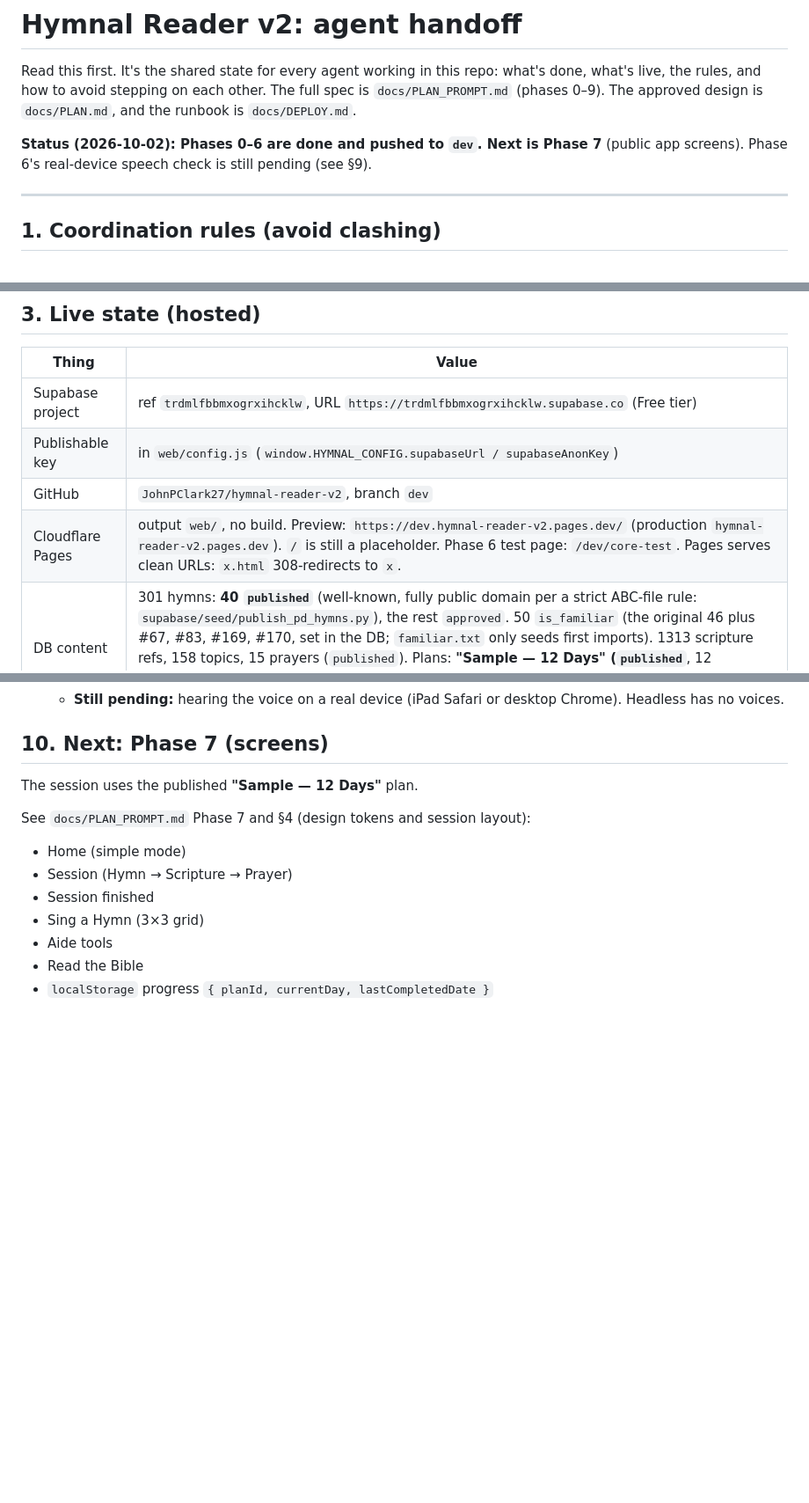
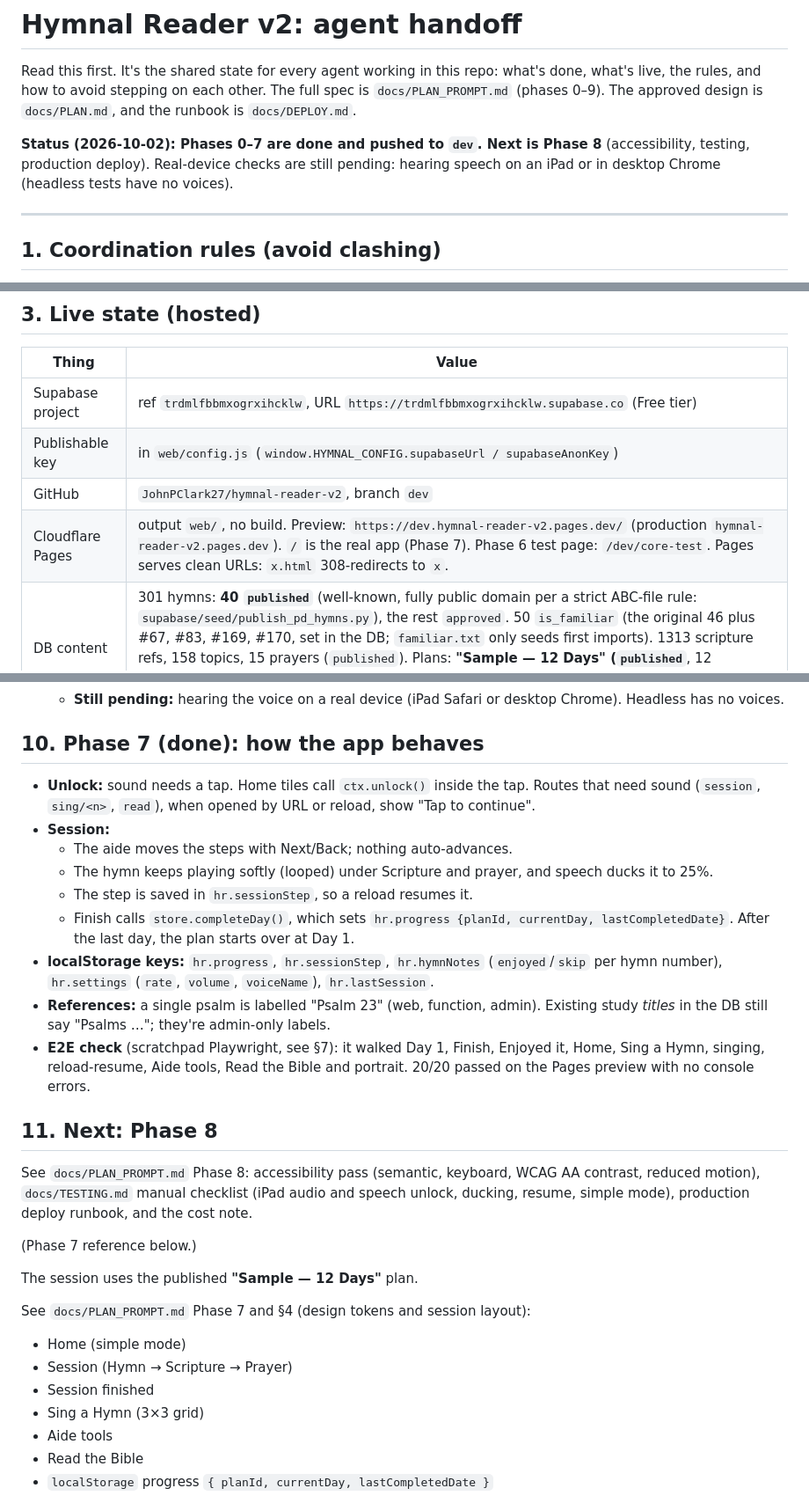
Before and after one commit to JohnPClark27/evergreen, a Markdown page: CLAUDE.md, 3 parts joined by grey strips. Shown at 88% size. GitHub-like rendering; blank space fills up the shorter version.

Commit message:
docs: Phase 7 handoff (CLAUDE.md, DEPLOY.md)
Co-Authored-By: Claude Opus 5.5 <noreply@anthropic.com>

```diff
--- a/CLAUDE.md
+++ b/CLAUDE.md
@@ -5,8 +5,9 @@ what's live, the rules, and how to avoid stepping on each other. The full spec i
 `docs/PLAN_PROMPT.md` (phases 0–9). The approved design is `docs/PLAN.md`, and the runbook is
 `docs/DEPLOY.md`.
 
-**Status (2026-10-02): Phases 0–6 are done and pushed to `dev`. Next is Phase 7** (public app
-screens). Phase 6's real-device speech check is still pending (see §9).
+**Status (2026-10-02): Phases 0–7 are done and pushed to `dev`. Next is Phase 8** (accessibility,
+testing, production deploy). Real-device checks are still pending: hearing speech on an iPad or
+in desktop Chrome (headless tests have no voices).
 
 ---
 
@@ -60,7 +61,7 @@ screens). Phase 6's real-device speech check is still pending (see §9).
 | Supabase project | ref `trdmlfbbmxogrxihcklw`, URL `https://trdmlfbbmxogrxihcklw.supabase.co` (Free tier) |
 | Publishable key | in `web/config.js` (`window.HYMNAL_CONFIG.supabaseUrl / supabaseAnonKey`) |
 | GitHub | `JohnPClark27/hymnal-reader-v2`, branch `dev` |
-| Cloudflare Pages | output `web/`, no build. Preview: `https://dev.hymnal-reader-v2.pages.dev/` (production `hymnal-reader-v2.pages.dev`). `/` is still a placeholder. Phase 6 test page: `/dev/core-test`. Pages serves clean URLs: `x.html` 308-redirects to `x`. |
+| Cloudflare Pages | output `web/`, no build. Preview: `https://dev.hymnal-reader-v2.pages.dev/` (production `hymnal-reader-v2.pages.dev`). `/` is the real app (Phase 7). Phase 6 test page: `/dev/core-test`. Pages serves clean URLs: `x.html` 308-redirects to `x`. |
 | DB content | 301 hymns: **40 `published`** (well-known, fully public domain per a strict ABC-file rule: `supabase/seed/publish_pd_hymns.py`), the rest `approved`. 50 `is_familiar` (the original 46 plus #67, #83, #169, #170, set in the DB; `familiar.txt` only seeds first imports). 1313 scripture refs, 158 topics, 15 prayers (`published`). Plans: **"Sample — 12 Days" (`published`**, 12 published studies) and "Memory Care — 30 Days" (`draft`; 4 of its studies are shared with the sample plan and are published). |
 | Storage | public buckets `hymn-abc`, `hymn-audio`, `hymn-timings`, about 107 MB total. Audio only for the 50 familiar hymns, so every published hymn has audio. |
 | Edge Function | `youversion` deployed (`--no-verify-jwt`). Secret `YOUVERSION_API_KEY` is set (by the user). |
@@ -244,7 +245,31 @@ then the modules.
   - **Still pending:** hearing the voice on a real device (iPad Safari or desktop Chrome). Headless
     has no voices.
 
-## 10. Next: Phase 7 (screens)
+## 10. Phase 7 (done): how the app behaves
+
+- **Unlock:** sound needs a tap. Home tiles call `ctx.unlock()` inside the tap. Routes that need
+  sound (`session`, `sing/<n>`, `read`), when opened by URL or reload, show "Tap to continue".
+- **Session:**
+  - The aide moves the steps with Next/Back; nothing auto-advances.
+  - The hymn keeps playing softly (looped) under Scripture and prayer, and speech ducks it to 25%.
+  - The step is saved in `hr.sessionStep`, so a reload resumes it.
+  - Finish calls `store.completeDay()`, which sets `hr.progress {planId, currentDay, lastCompletedDate}`.
+    After the last day, the plan starts over at Day 1.
+- **localStorage keys:** `hr.progress`, `hr.sessionStep`, `hr.hymnNotes` (`enjoyed`/`skip` per hymn
+  number), `hr.settings` (`rate`, `volume`, `voiceName`), `hr.lastSession`.
+- **References:** a single psalm is labelled "Psalm 23" (web, function, admin). Existing study
+  *titles* in the DB still say "Psalms …"; they're admin-only labels.
+- **E2E check** (scratchpad Playwright, see §7): it walked Day 1, Finish, Enjoyed it, Home, Sing
+  a Hymn, singing, reload-resume, Aide tools, Read the Bible and portrait. 20/20 passed on the
+  Pages preview with no console errors.
+
+## 11. Next: Phase 8
+
+See `docs/PLAN_PROMPT.md` Phase 8: accessibility pass (semantic, keyboard, WCAG AA contrast,
+reduced motion), `docs/TESTING.md` manual checklist (iPad audio and speech unlock, ducking,
+resume, simple mode), production deploy runbook, and the cost note.
+
+(Phase 7 reference below.)
 
 The session uses the published **"Sample — 12 Days"** plan.
 
```
Also changed, not shown: other parts of CLAUDE.md (+1 -1 lines), docs/DEPLOY.md (+8 -0 lines).
